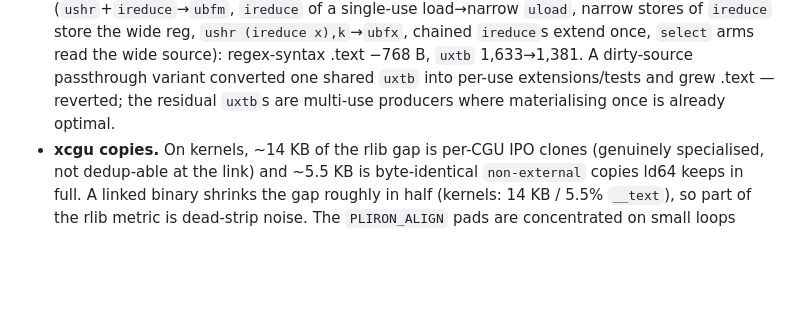
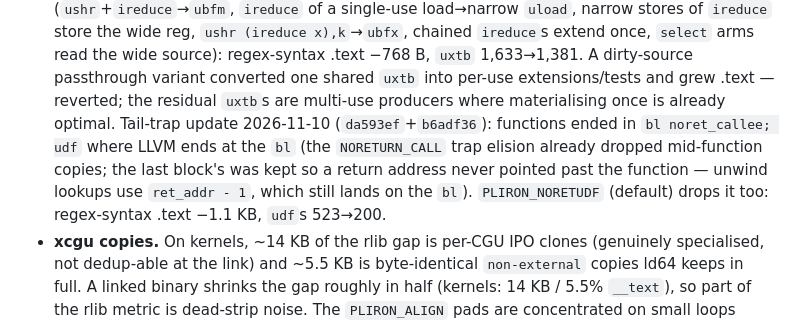
Before and after one commit to haydenflinner/rustc_codegen_pliron, a Markdown page: docs/PARITY.md, the part around the change. GitHub-like rendering; blank space fills up the shorter version.

Commit message:
docs: NORETUDF tail-trap numbers

```diff
--- a/docs/PARITY.md
+++ b/docs/PARITY.md
@@ -377,7 +377,14 @@ in the scoreboard and in the linked history files.
   dirty-source passthrough variant converted one shared `uxtb`
   into per-use extensions/tests and grew .text — reverted; the
   residual `uxtb`s are multi-use producers where materialising
-  once is already optimal.
+  once is already optimal. Tail-trap update 2026-11-10
+  (`da593ef`+`b6adf36`): functions ended in `bl noret_callee;
+  udf` where LLVM ends at the `bl` (the `NORETURN_CALL` trap
+  elision already dropped mid-function copies; the last block's
+  was kept so a return address never pointed past the function —
+  unwind lookups use `ret_addr - 1`, which still lands on the
+  `bl`). `PLIRON_NORETUDF` (default) drops it too: regex-syntax
+  .text −1.1 KB, `udf`s 523→200.
 - **xcgu copies.** On kernels, ~14 KB of the rlib gap is per-CGU IPO
   clones (genuinely specialised, not dedup-able at the link) and ~5.5 KB
   is byte-identical `non-external` copies ld64 keeps in full. A linked
```
